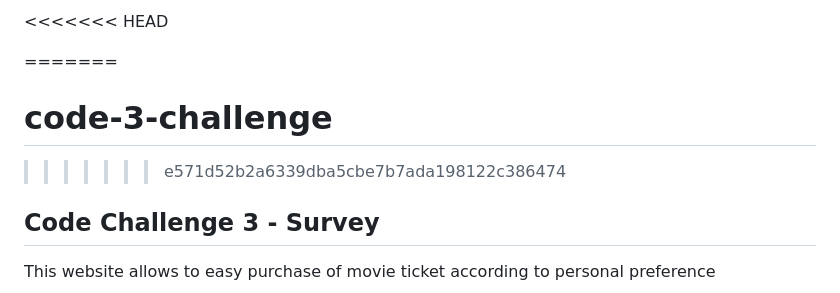
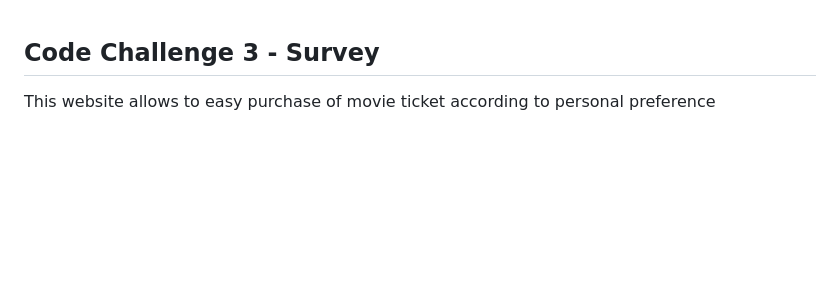
Before and after one commit to Hellenwamaitha/code-3-challenge, a Markdown page: README.md, the part around the change. Rendered like a GitHub page; blank space fills up the shorter version.

```diff
--- a/README.md
+++ b/README.md
@@ -1,8 +1,3 @@
-<<<<<<< HEAD
-
-=======
-# code-3-challenge
->>>>>>> e571d52b2a6339dba5cbe7b7ada198122c386474
 ## Code Challenge 3 - Survey
 This website allows to easy purchase of movie ticket according to personal preference
 
```
